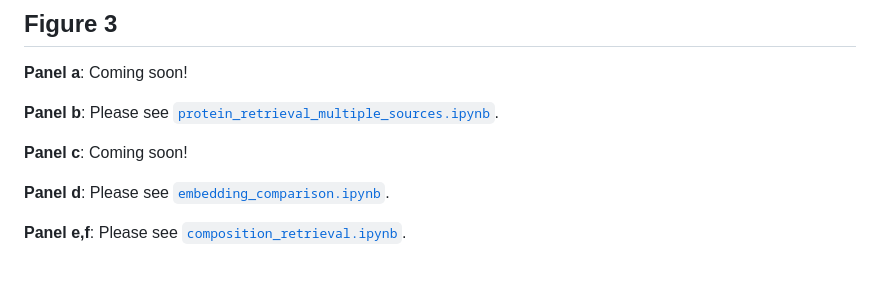
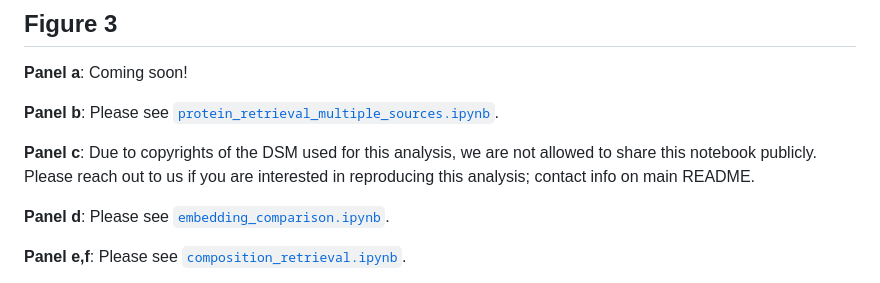
Before and after one commit to mims-harvard/ProCyon, a Markdown page: examples/paper_analyses/README.md, the part around the change. Drawn GitHub-style.

```diff
--- a/examples/paper_analyses/README.md
+++ b/examples/paper_analyses/README.md
@@ -16,7 +16,7 @@ This includes downloading datasets, model checkpoints, etc. as many notebooks an
 
 **Panel b**: Please see [`protein_retrieval_multiple_sources.ipynb`](https://github.com/mims-harvard/ProCyon/blob/main/examples/paper_analyses/protein_retrieval_multiple_sources.ipynb).
 
-**Panel c**: Coming soon!
+**Panel c**: Due to copyrights of the DSM used for this analysis, we are not allowed to share this notebook publicly. Please reach out to us if you are interested in reproducing this analysis; contact info on main README.
 
 **Panel d**: Please see [`embedding_comparison.ipynb`](https://github.com/mims-harvard/ProCyon/blob/main/examples/paper_analyses/embedding_comparison.ipynb).
 
```
